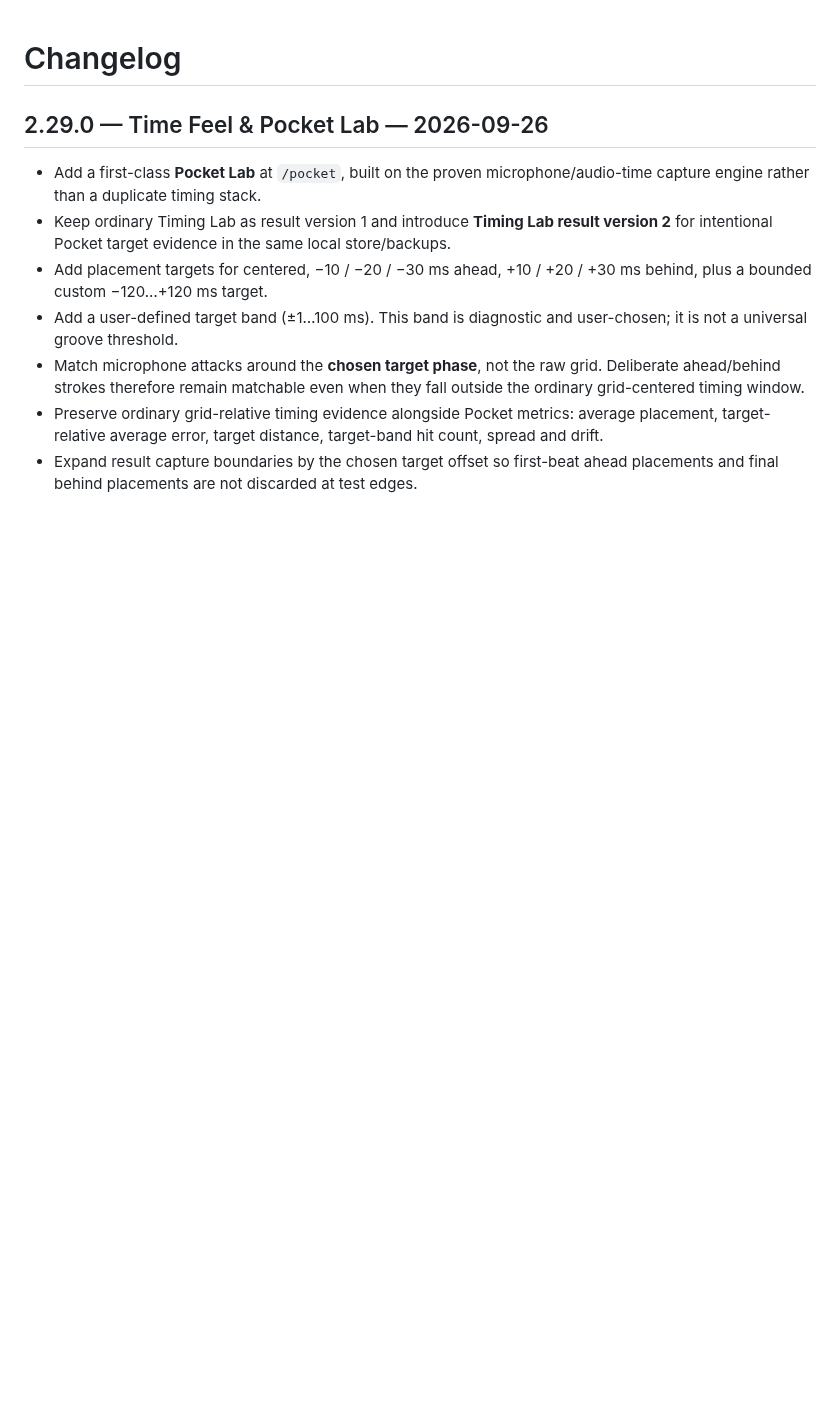
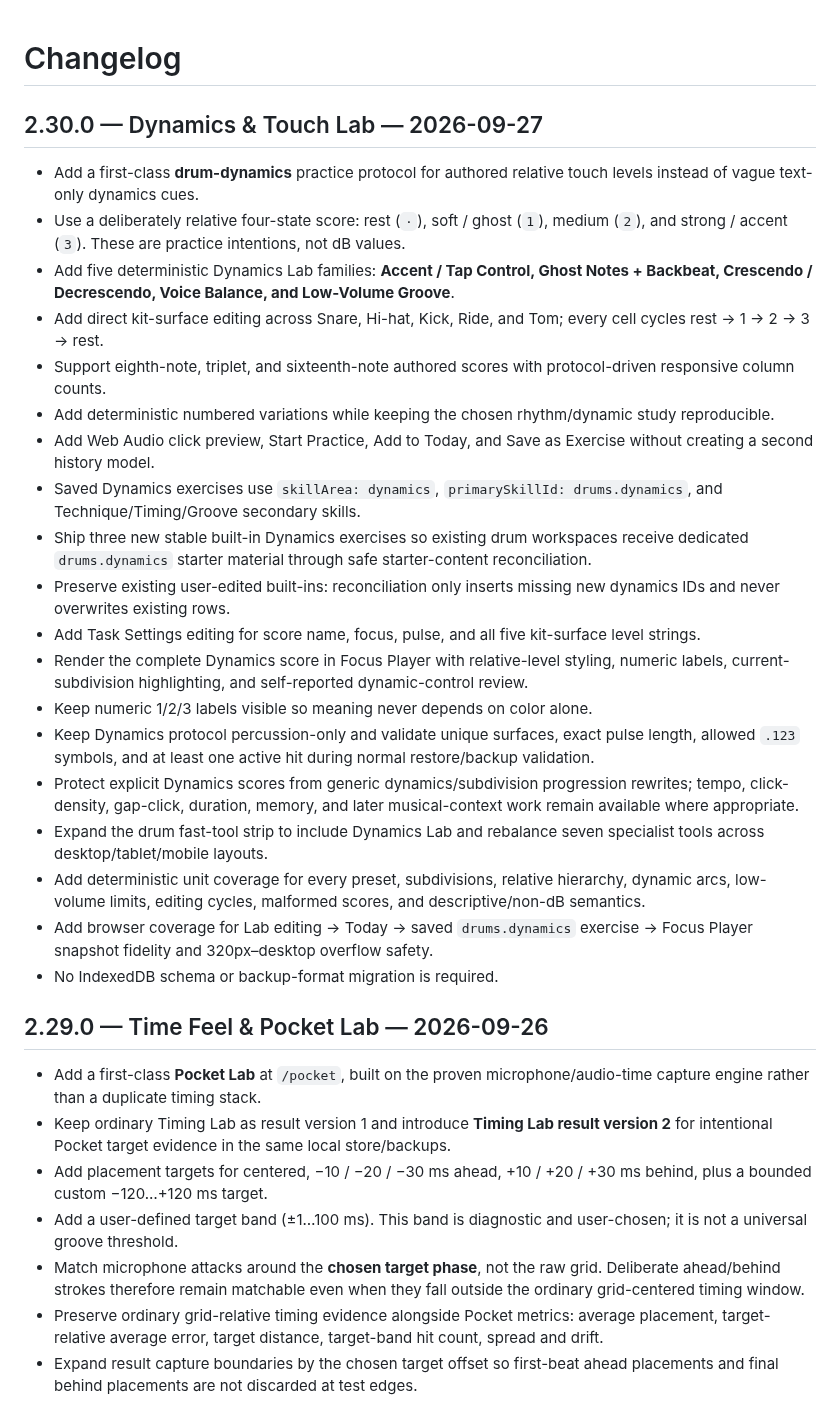
Before and after one commit to thiepn/steadybar, a Markdown page: CHANGELOG.md, the part around the change. GitHub-like rendering; blank space fills up the shorter version.

Commit message:
Document Steadybar 2.30.0

```diff
--- a/CHANGELOG.md
+++ b/CHANGELOG.md
@@ -1,5 +1,26 @@
 # Changelog
 
+## 2.30.0 — Dynamics & Touch Lab — 2026-09-27
+
+- Add a first-class **drum-dynamics** practice protocol for authored relative touch levels instead of vague text-only dynamics cues.
+- Use a deliberately relative four-state score: rest (`·`), soft / ghost (`1`), medium (`2`), and strong / accent (`3`). These are practice intentions, not dB values.
+- Add five deterministic Dynamics Lab families: **Accent / Tap Control, Ghost Notes + Backbeat, Crescendo / Decrescendo, Voice Balance, and Low-Volume Groove**.
+- Add direct kit-surface editing across Snare, Hi-hat, Kick, Ride, and Tom; every cell cycles rest → 1 → 2 → 3 → rest.
+- Support eighth-note, triplet, and sixteenth-note authored scores with protocol-driven responsive column counts.
+- Add deterministic numbered variations while keeping the chosen rhythm/dynamic study reproducible.
+- Add Web Audio click preview, Start Practice, Add to Today, and Save as Exercise without creating a second history model.
+- Saved Dynamics exercises use `skillArea: dynamics`, `primarySkillId: drums.dynamics`, and Technique/Timing/Groove secondary skills.
+- Ship three new stable built-in Dynamics exercises so existing drum workspaces receive dedicated `drums.dynamics` starter material through safe starter-content reconciliation.
+- Preserve existing user-edited built-ins: reconciliation only inserts missing new dynamics IDs and never overwrites existing rows.
+- Add Task Settings editing for score name, focus, pulse, and all five kit-surface level strings.
+- Render the complete Dynamics score in Focus Player with relative-level styling, numeric labels, current-subdivision highlighting, and self-reported dynamic-control review.
+- Keep numeric 1/2/3 labels visible so meaning never depends on color alone.
+- Keep Dynamics protocol percussion-only and validate unique surfaces, exact pulse length, allowed `.123` symbols, and at least one active hit during normal restore/backup validation.
+- Protect explicit Dynamics scores from generic dynamics/subdivision progression rewrites; tempo, click-density, gap-click, duration, memory, and later musical-context work remain available where appropriate.
+- Expand the drum fast-tool strip to include Dynamics Lab and rebalance seven specialist tools across desktop/tablet/mobile layouts.
+- Add deterministic unit coverage for every preset, subdivisions, relative hierarchy, dynamic arcs, low-volume limits, editing cycles, malformed scores, and descriptive/non-dB semantics.
+- Add browser coverage for Lab editing → Today → saved `drums.dynamics` exercise → Focus Player snapshot fidelity and 320px–desktop overflow safety.
+- No IndexedDB schema or backup-format migration is required.
 ## 2.29.0 — Time Feel & Pocket Lab — 2026-09-26
 
 - Add a first-class **Pocket Lab** at `/pocket`, built on the proven microphone/audio-time capture engine rather than a duplicate timing stack.
```
